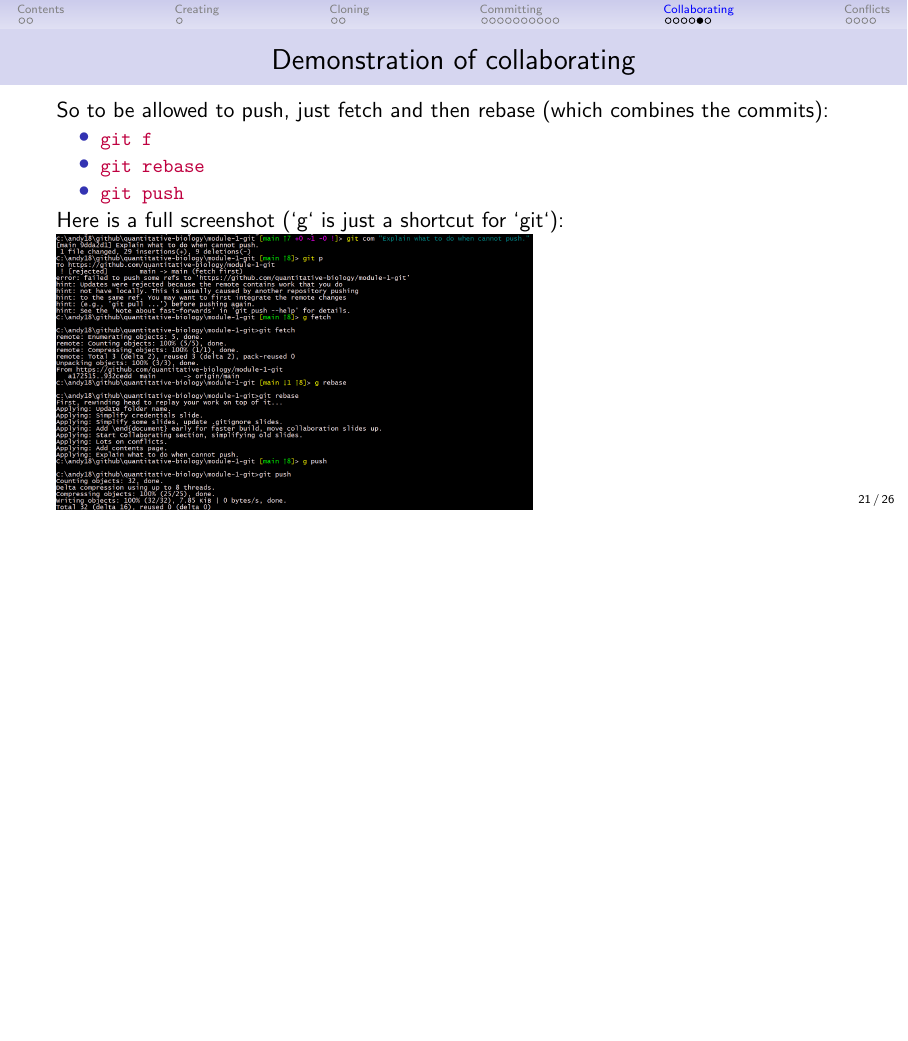
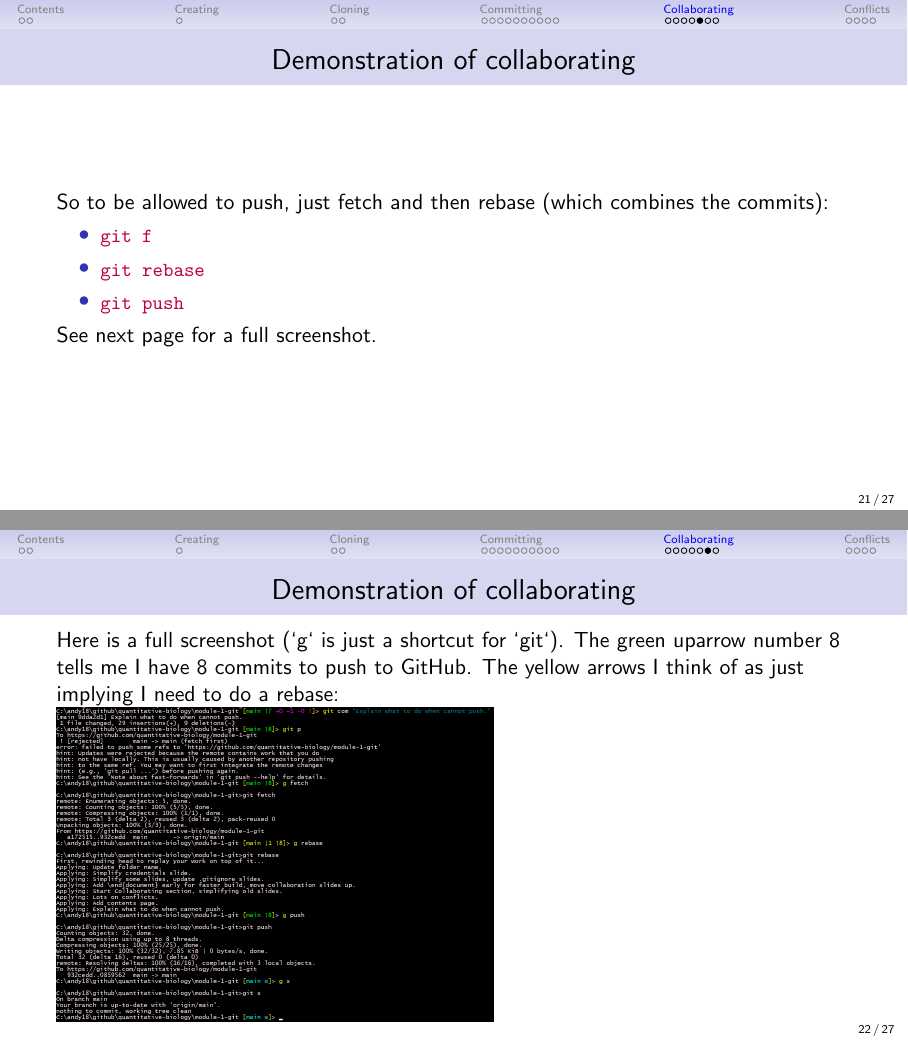
Before and after one commit to quantitative-biology/module-1-git, LaTeX slides (git-intro/git-course-intro.tex): page 31 of 36 before the commit and pages 31 and 32 of 37 after it, the two joined at a grey line, the shorter picture padded with empty space. Compiled offline with pdfLaTeX.

Commit message:
Separate page for full screenshot.

```diff
--- a/git-intro/git-course-intro.tex
+++ b/git-intro/git-course-intro.tex
@@ -413,9 +413,16 @@ We will show an example of \lst{git p} \emph{not} being allowed
 \item \lst{git rebase}
 \item \lst{git push}
   \ei
-  Here is a full screenshot (`g` is just a shortcut for `git`):
+  See next page for a full screenshot.
+}
+
+\frame{\frametitle{Demonstration of collaborating}
+Here is a full screenshot (`g` is just a shortcut for `git`). The green uparrow
+number 8 tells me I have 8 commits to push to \gh. The yellow arrows I think of
+as just implying I need to do a rebase:
+
 \includegraphics[
-  width=0.6\textwidth,
+  width=0.55\textwidth,
   keepaspectratio]{figures/fix-the-pull}
 }
 
```
